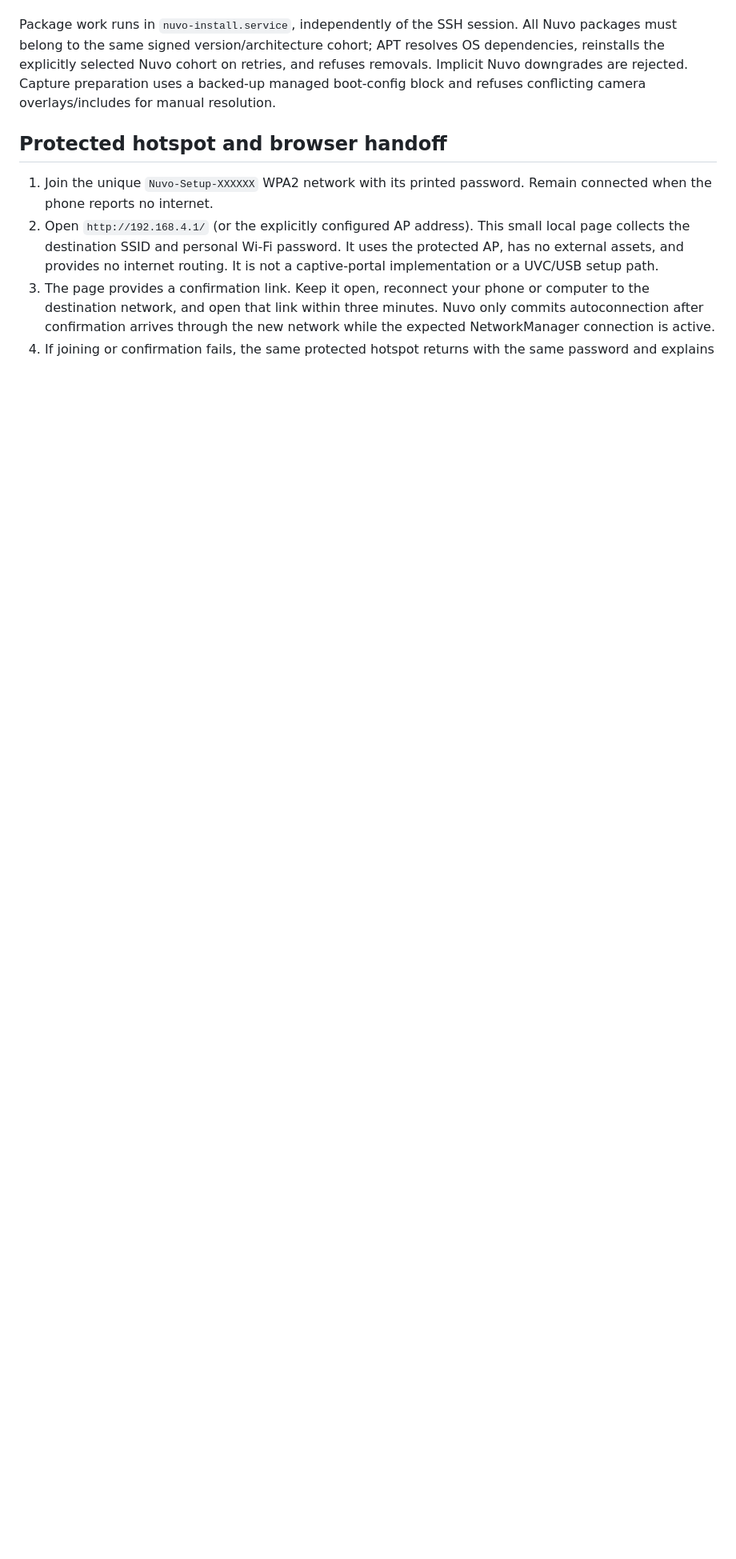
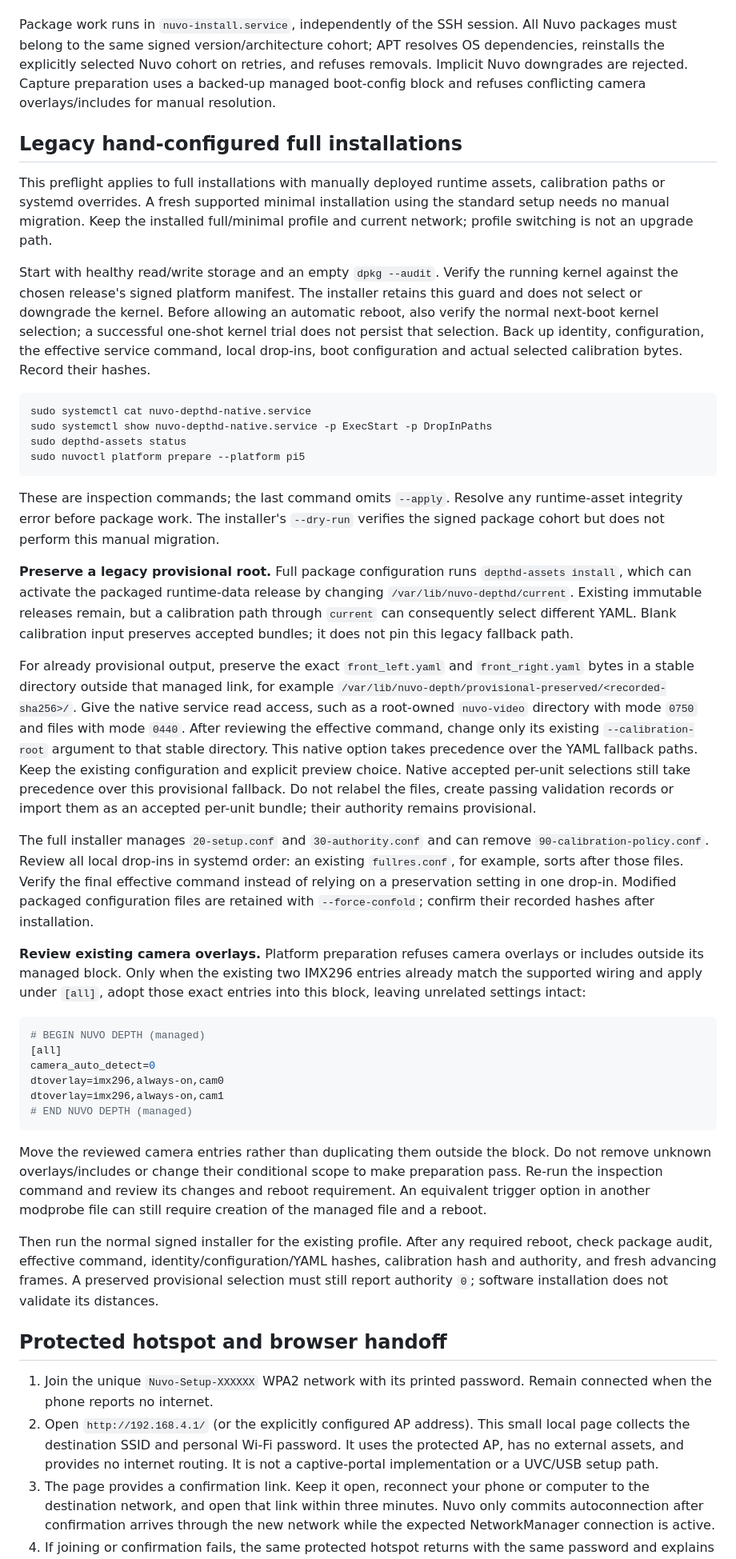
Before and after one commit to arputhamips/nuvo-depth, a Markdown page: docs/installer-reference.md, the part around the change. Shown at 80% size. GitHub-like rendering; blank space fills up the shorter version.

Commit message:
Document preservation checks for legacy full-profile upgrades

````diff
--- a/docs/installer-reference.md
+++ b/docs/installer-reference.md
@@ -119,6 +119,85 @@ on retries, and refuses removals. Implicit Nuvo downgrades
 are rejected. Capture preparation uses a backed-up managed boot-config block
 and refuses conflicting camera overlays/includes for manual resolution.
 
+## Legacy hand-configured full installations
+
+This preflight applies to full installations with manually deployed runtime
+assets, calibration paths or systemd overrides. A fresh supported minimal
+installation using the standard setup needs no manual migration. Keep the
+installed full/minimal profile and current network; profile switching is not
+an upgrade path.
+
+Start with healthy read/write storage and an empty `dpkg --audit`. Verify the
+running kernel against the chosen release's signed platform manifest. The
+installer retains this guard and does not select or downgrade the kernel.
+Before allowing an automatic reboot, also verify the normal next-boot kernel
+selection; a successful one-shot kernel trial does not persist that selection.
+Back up identity, configuration, the effective service command, local drop-ins,
+boot configuration and actual selected calibration bytes. Record their hashes.
+
+```bash
+sudo systemctl cat nuvo-depthd-native.service
+sudo systemctl show nuvo-depthd-native.service -p ExecStart -p DropInPaths
+sudo depthd-assets status
+sudo nuvoctl platform prepare --platform pi5
+```
+
+These are inspection commands; the last command omits `--apply`. Resolve any
+runtime-asset integrity error before package work. The installer's `--dry-run`
+verifies the signed package cohort but does not perform this manual migration.
+
+**Preserve a legacy provisional root.** Full package configuration runs
+`depthd-assets install`, which can activate the packaged runtime-data release
+by changing `/var/lib/nuvo-depthd/current`. Existing immutable releases remain,
+but a calibration path through `current` can consequently select different
+YAML. Blank calibration input preserves accepted bundles; it does not pin this
+legacy fallback path.
+
+For already provisional output, preserve the exact `front_left.yaml` and
+`front_right.yaml` bytes in a stable directory outside that managed link, for
+example `/var/lib/nuvo-depth/provisional-preserved/<recorded-sha256>/`. Give the
+native service read access, such as a root-owned `nuvo-video` directory with
+mode `0750` and files with mode `0440`. After reviewing the effective command,
+change only its existing `--calibration-root` argument to that stable directory.
+This native option takes precedence over the YAML fallback paths. Keep the
+existing configuration and explicit preview choice. Native accepted per-unit
+selections still take precedence over this provisional fallback. Do not relabel the files,
+create passing validation records or import them as an accepted per-unit bundle;
+their authority remains provisional.
+
+The full installer manages `20-setup.conf` and `30-authority.conf` and can remove
+`90-calibration-policy.conf`. Review all local drop-ins in systemd order: an
+existing `fullres.conf`, for example, sorts after those files. Verify the final
+effective command instead of relying on a preservation setting in one drop-in.
+Modified packaged configuration files are retained with `--force-confold`;
+confirm their recorded hashes after installation.
+
+**Review existing camera overlays.** Platform preparation refuses camera
+overlays or includes outside its managed block. Only when the existing two
+IMX296 entries already match the supported wiring and apply under `[all]`,
+adopt those exact entries into this block, leaving unrelated settings intact:
+
+```ini
+# BEGIN NUVO DEPTH (managed)
+[all]
+camera_auto_detect=0
+dtoverlay=imx296,always-on,cam0
+dtoverlay=imx296,always-on,cam1
+# END NUVO DEPTH (managed)
+```
+
+Move the reviewed camera entries rather than duplicating them outside the block.
+Do not remove unknown overlays/includes or change their conditional scope to
+make preparation pass. Re-run the inspection command and review its changes and
+reboot requirement. An equivalent trigger option in another modprobe file can
+still require creation of the managed file and a reboot.
+
+Then run the normal signed installer for the existing profile. After any required
+reboot, check package audit, effective command, identity/configuration/YAML
+hashes, calibration hash and authority, and fresh advancing frames. A preserved
+provisional selection must still report authority `0`; software installation
+does not validate its distances.
+
 ## Protected hotspot and browser handoff
 
 1. Join the unique `Nuvo-Setup-XXXXXX` WPA2 network with its printed password.
````
Also changed, not shown: docs/diagnostics-and-upgrades.md (+5 -0 lines).
